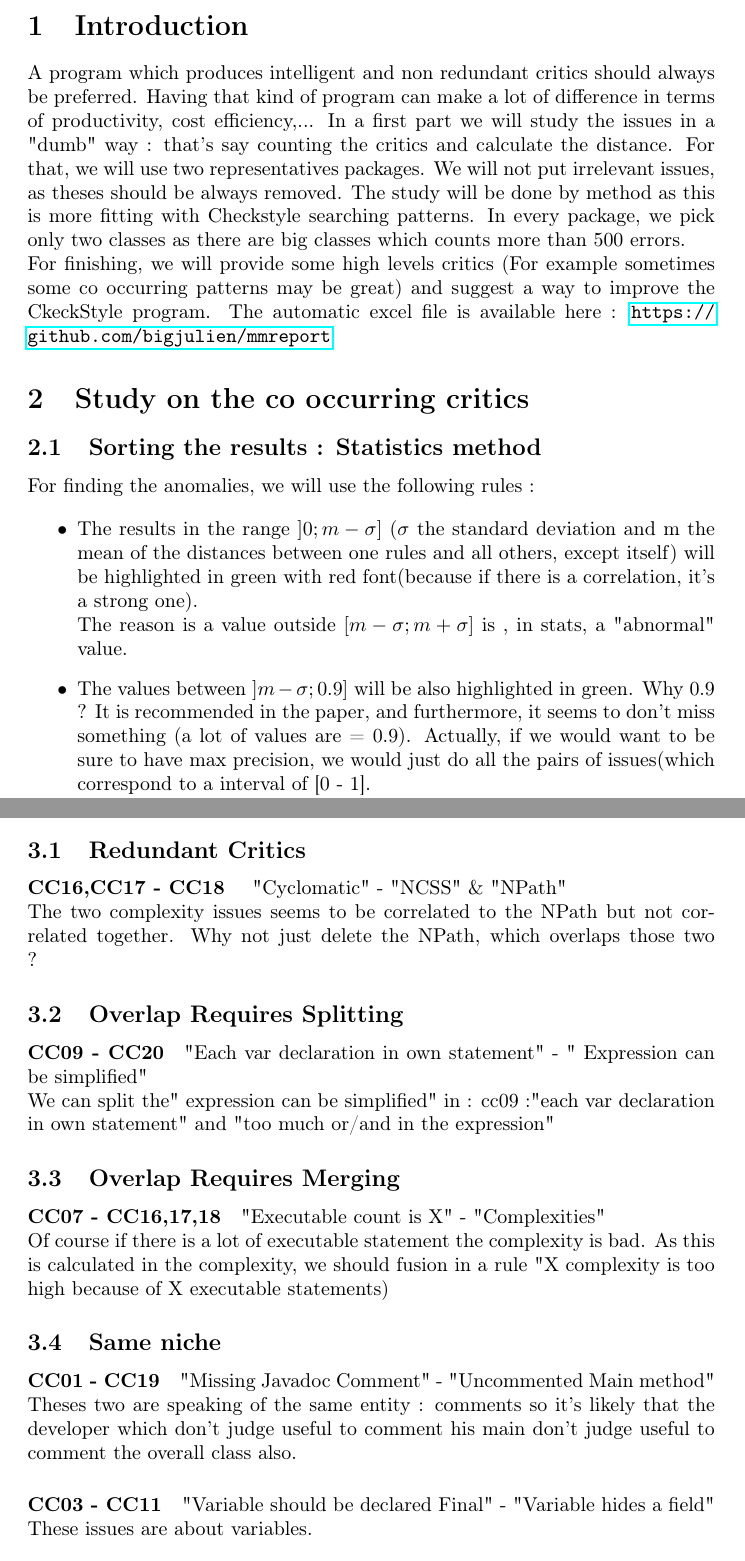
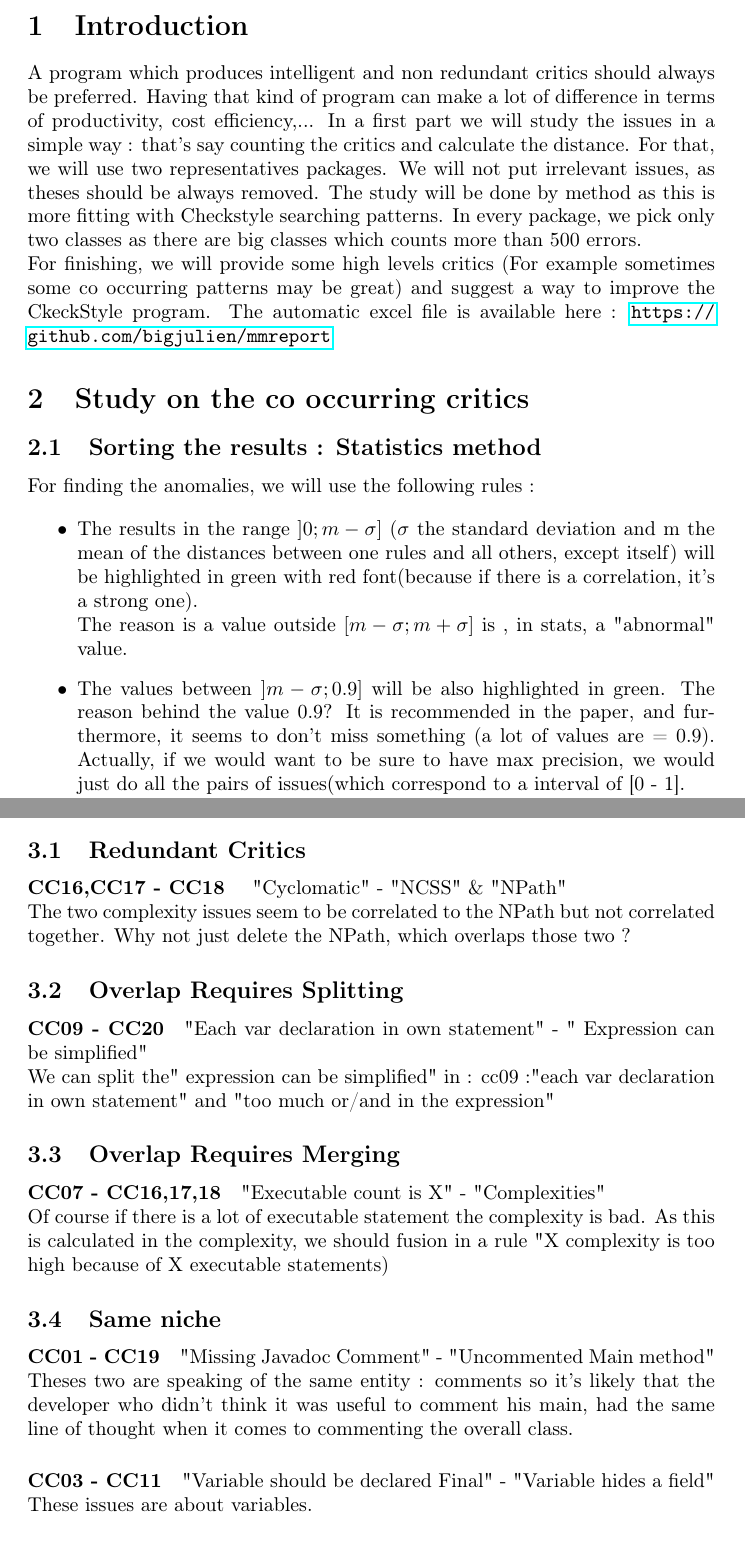
Before and after one commit to bigjulien/mmreport, a LaTeX document (report3.tex): two parts of pages 1 and 4 of 7, joined at a grey line, cut so that both start at the same text. Compiled offline with pdfLaTeX.

Commit message:
final Signed-off-by: Julien le Van Suu <levansuu@polytech.unice.fr>

```diff
--- a/report3.tex
+++ b/report3.tex
@@ -39,9 +39,10 @@
 \maketitle
 \section{Introduction}
 A program which produces intelligent and non redundant critics should always be preferred. Having that kind of program can make a lot of difference in terms of productivity, cost efficiency,...
-In a first part we will study the issues in a "dumb" way : that's say counting the critics and calculate the distance.
+In a first part we will study the issues in a simple way : that's say counting the critics and calculate the distance.
 For that, we will use two representatives packages. We will not put irrelevant issues, as theses should be always removed. The study will be done by method as this is more fitting with Checkstyle searching patterns. In every package, we pick only two classes as there are big classes which counts more than 500 errors. \\
 For finishing, we will provide some high levels critics (For example sometimes some co occurring patterns may be great) and suggest a way to improve the CkeckStyle program. The automatic excel file is available here : \url{https://github.com/bigjulien/mmreport}
+
 
 \section{Study on the co occurring critics}
 
@@ -50,11 +51,12 @@ For finding the anomalies, we will use the following rules :
 
 \begin{itemize}
 
+
 \item The results in the range $]0 ; m-\sigma]$ ($\sigma$ the standard deviation and m the mean of the distances between one rules and all others, except itself) will be highlighted in green with red font(because if there is a correlation, it's a strong one). \\
 The reason is a value outside $[m-\sigma ; m+\sigma]$ is , in stats, a "abnormal" value.
 
 
-\item The values between $]m-\sigma;0.9]$ will be also highlighted in green. Why 0.9 ? It is recommended in the paper, and furthermore, it seems to don't miss something (a lot of values are = 0.9). Actually, if we would want to be sure to have max precision, we would just do all the pairs of issues(which correspond to a interval of [0 - 1]. \\ However, the following results gives us also great information about the strength of the correlations. \\
+\item The values between $]m-\sigma;0.9]$ will be also highlighted in green. The reason behind the value 0.9? It is recommended in the paper, and furthermore, it seems to don't miss something (a lot of values are = 0.9). Actually, if we would want to be sure to have max precision, we would just do all the pairs of issues(which correspond to a interval of [0 - 1]. \\ However, the following results gives us also great information about the strength of the correlations. \\
 It's always a trade off between precision and fastening of the process. \\
 
 \item  All the results in green (between 0 and 0.9) will be studied \\
@@ -85,7 +88,7 @@ However, we won't discuss them (as advised in the code critics documents) becaus
 \subsection{Redundant Critics}
 \paragraph{CC16,CC17 - CC18 }
  "Cyclomatic" - "NCSS" \& "NPath" \\
-The two complexity issues seems to be correlated to the NPath but not correlated together. Why not just delete the NPath, which overlaps those two ?
+The two complexity issues seem to be correlated to the NPath but not correlated together. Why not just delete the NPath, which overlaps those two ?
 
 \subsection{Overlap Requires Splitting}
 \paragraph{CC09  - CC20}
@@ -104,7 +107,7 @@ Of course if there is a lot of executable statement the complexity is bad. As th
 \subsection{Same niche}
 \paragraph{CC01 - CC19}
  "Missing Javadoc Comment" - "Uncommented Main method" \\
-Theses two are speaking of the same entity : comments so it's likely that the developer which don't judge useful to comment his main don't judge useful to comment the overall class also.
+Theses two are speaking of the same entity : comments so it's likely that the developer who didn't think it was useful to comment his main, had the same line of thought when it comes to commenting the overall class.
 \paragraph{CC03 - CC11}
 "Variable should be declared Final" -  "Variable hides a field" \\
 These issues are about variables.
```
Also changed, not shown: report3.pdf, report3.tex (11 more changed lines), 2 other files.
